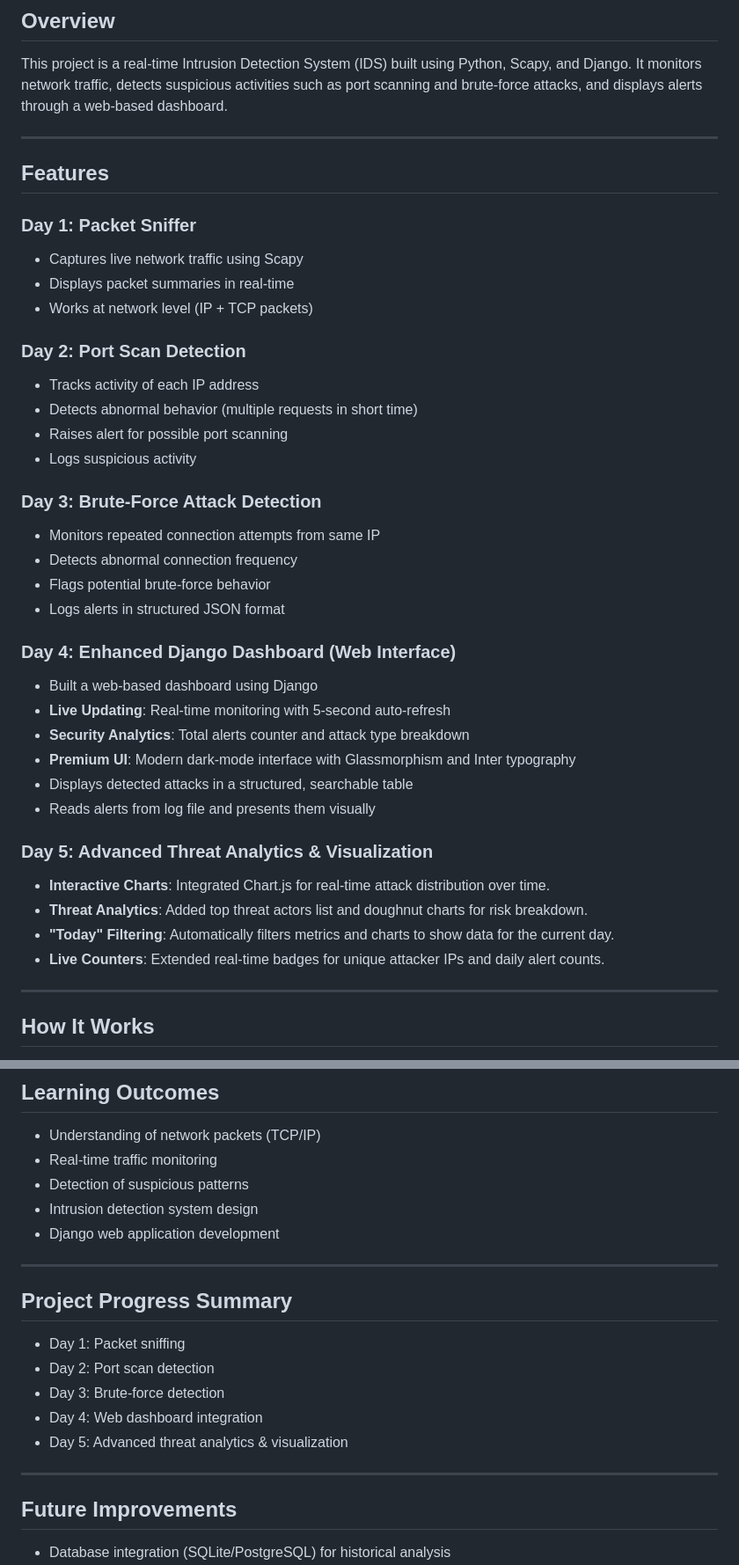
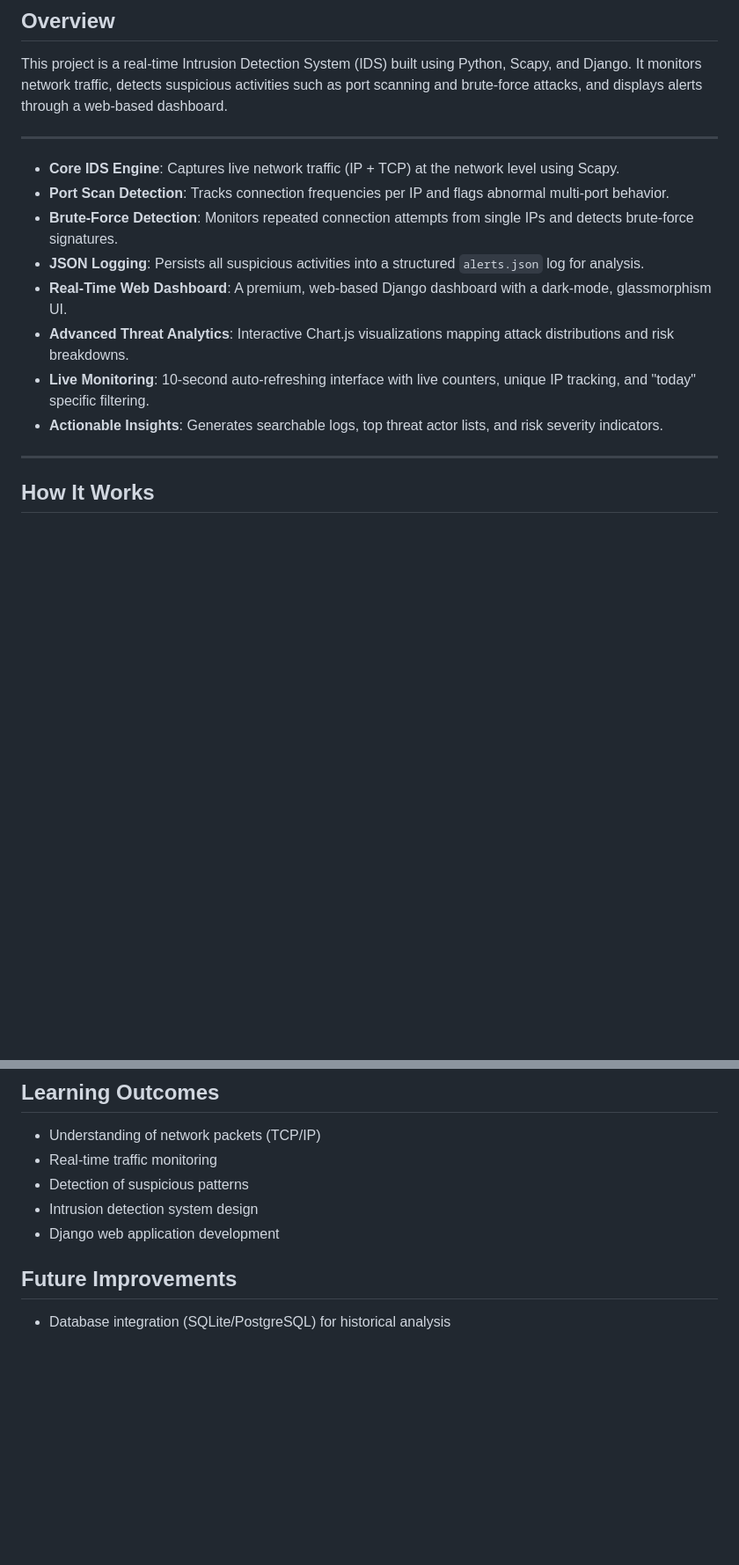
Before and after one commit to philipmagar/intrusion_detector, a Markdown page: Readme.md, 2 parts joined by grey strips. Shown at 88% size. GitHub-like rendering; blank space fills up the shorter version.

Commit message:
Refactor README: Combine features into single list without day markers

```diff
--- a/Readme.md
+++ b/Readme.md
@@ -7,43 +7,14 @@ It monitors network traffic, detects suspicious activities such as port scanning
 
 ---
 
-## Features
-
-### Day 1: Packet Sniffer
-
-- Captures live network traffic using Scapy
-- Displays packet summaries in real-time
-- Works at network level (IP + TCP packets)
-
-### Day 2: Port Scan Detection
-
-- Tracks activity of each IP address
-- Detects abnormal behavior (multiple requests in short time)
-- Raises alert for possible port scanning
-- Logs suspicious activity
-
-### Day 3: Brute-Force Attack Detection
-
-- Monitors repeated connection attempts from same IP
-- Detects abnormal connection frequency
-- Flags potential brute-force behavior
-- Logs alerts in structured JSON format
-
-### Day 4: Enhanced Django Dashboard (Web Interface)
-
-- Built a web-based dashboard using Django
-- **Live Updating**: Real-time monitoring with 5-second auto-refresh
-- **Security Analytics**: Total alerts counter and attack type breakdown
-- **Premium UI**: Modern dark-mode interface with Glassmorphism and Inter typography
-- Displays detected attacks in a structured, searchable table
-- Reads alerts from log file and presents them visually
-
-### Day 5: Advanced Threat Analytics & Visualization
-
-- **Interactive Charts**: Integrated Chart.js for real-time attack distribution over time.
-- **Threat Analytics**: Added top threat actors list and doughnut charts for risk breakdown.
-- **"Today" Filtering**: Automatically filters metrics and charts to show data for the current day.
-- **Live Counters**: Extended real-time badges for unique attacker IPs and daily alert counts.
+- **Core IDS Engine**: Captures live network traffic (IP + TCP) at the network level using Scapy.
+- **Port Scan Detection**: Tracks connection frequencies per IP and flags abnormal multi-port behavior.
+- **Brute-Force Detection**: Monitors repeated connection attempts from single IPs and detects brute-force signatures.
+- **JSON Logging**: Persists all suspicious activities into a structured `alerts.json` log for analysis.
+- **Real-Time Web Dashboard**: A premium, web-based Django dashboard with a dark-mode, glassmorphism UI.
+- **Advanced Threat Analytics**: Interactive Chart.js visualizations mapping attack distributions and risk breakdowns.
+- **Live Monitoring**: 10-second auto-refreshing interface with live counters, unique IP tracking, and "today" specific filtering.
+- **Actionable Insights**: Generates searchable logs, top threat actor lists, and risk severity indicators.
 
 ---
 
@@ -169,17 +140,7 @@ Or:
 - Intrusion detection system design
 - Django web application development
 
----
 
-## Project Progress Summary
-
-- Day 1: Packet sniffing
-- Day 2: Port scan detection
-- Day 3: Brute-force detection
-- Day 4: Web dashboard integration
-- Day 5: Advanced threat analytics & visualization
-
----
 
 ## Future Improvements
 
```
